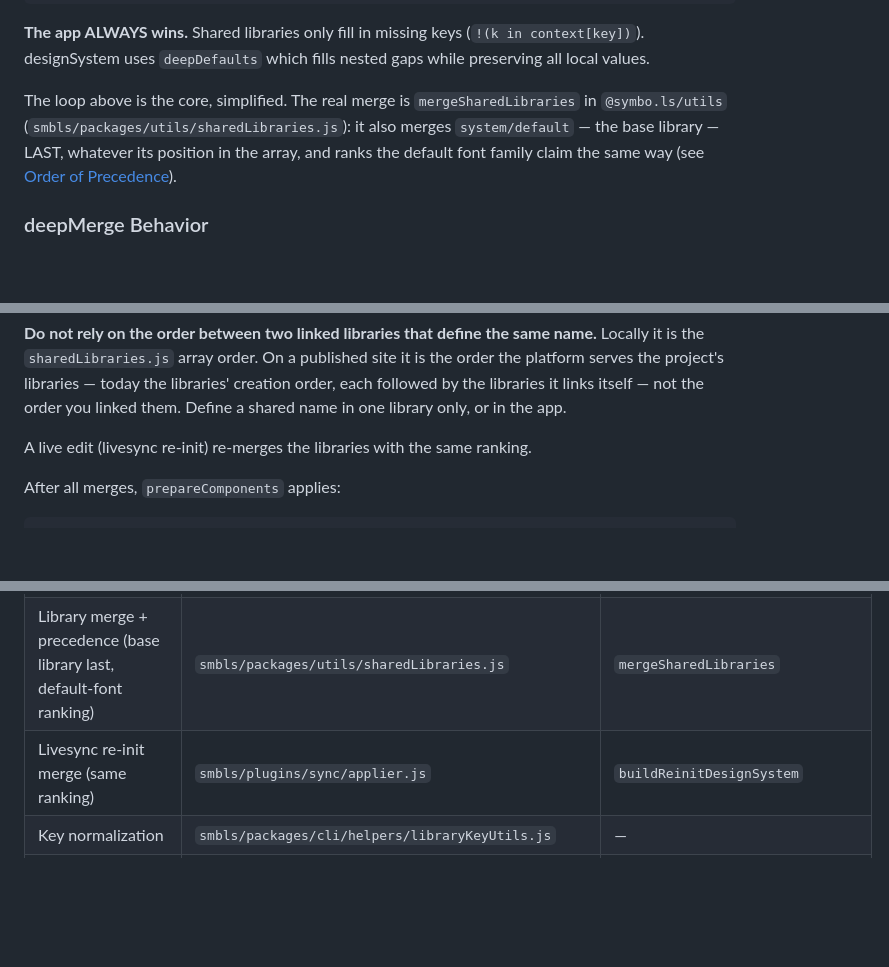
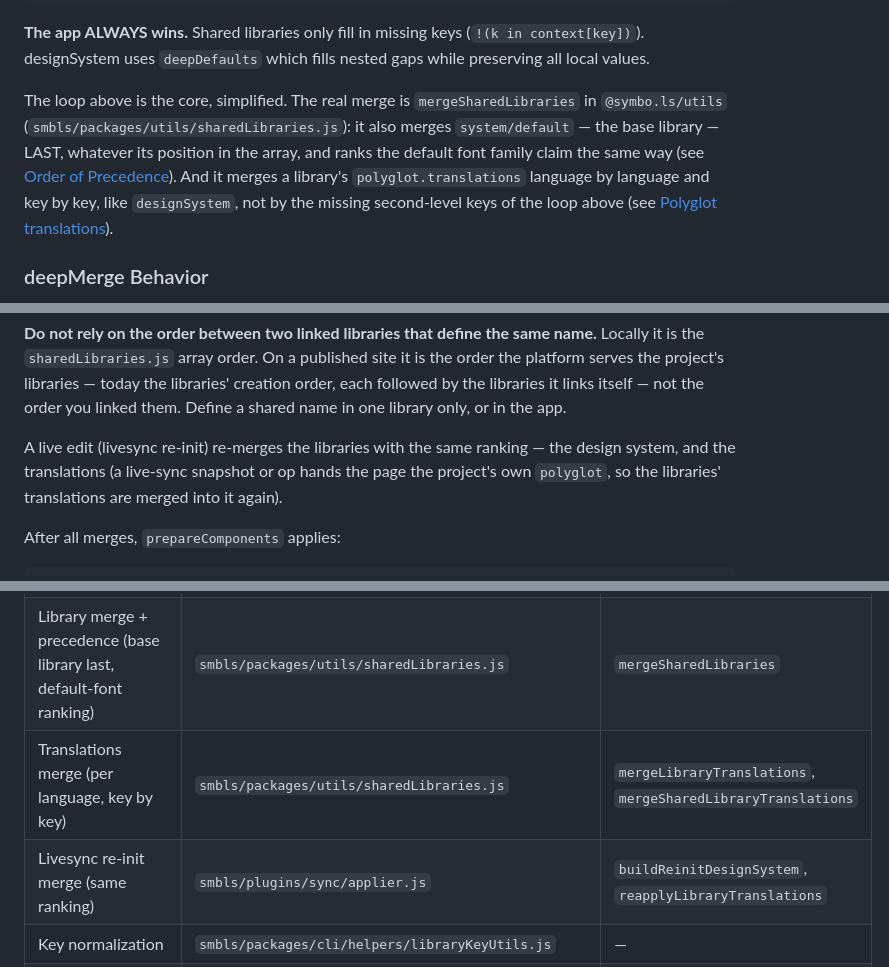
Before and after one commit to symbo-ls/symbols-mcp, a Markdown page: symbols_mcp/skills/SHARED_LIBRARIES.md, 3 parts joined by grey strips. Drawn GitHub-style; blank space fills up the shorter version.

```diff
--- a/symbols_mcp/skills/SHARED_LIBRARIES.md
+++ b/symbols_mcp/skills/SHARED_LIBRARIES.md
@@ -211,7 +211,7 @@ export const prepareSharedLibs = (context) => {
 
 **The app ALWAYS wins.** Shared libraries only fill in missing keys (`!(k in context[key])`). designSystem uses `deepDefaults` which fills nested gaps while preserving all local values.
 
-The loop above is the core, simplified. The real merge is `mergeSharedLibraries` in `@symbo.ls/utils` (`smbls/packages/utils/sharedLibraries.js`): it also merges `system/default` — the base library — LAST, whatever its position in the array, and ranks the default font family claim the same way (see [Order of Precedence](#order-of-precedence)).
+The loop above is the core, simplified. The real merge is `mergeSharedLibraries` in `@symbo.ls/utils` (`smbls/packages/utils/sharedLibraries.js`): it also merges `system/default` — the base library — LAST, whatever its position in the array, and ranks the default font family claim the same way (see [Order of Precedence](#order-of-precedence)). And it merges a library's `polyglot.translations` language by language and key by key, like `designSystem`, not by the missing second-level keys of the loop above (see [Polyglot translations](#polyglot-translations)).
 
 ### deepMerge Behavior
 
@@ -266,7 +266,7 @@ Framework defaults  (@symbo.ls/default-config design system; UIKit atoms in prep
 
 **Do not rely on the order between two linked libraries that define the same name.** Locally it is the `sharedLibraries.js` array order. On a published site it is the order the platform serves the project's libraries — today the libraries' creation order, each followed by the libraries it links itself — not the order you linked them. Define a shared name in one library only, or in the app.
 
-A live edit (livesync re-init) re-merges the libraries with the same ranking.
+A live edit (livesync re-init) re-merges the libraries with the same ranking — the design system, and the translations (a live-sync snapshot or op hands the page the project's own `polyglot`, so the libraries' translations are merged into it again).
 
 After all merges, `prepareComponents` applies:
 
@@ -471,7 +501,8 @@ prepareContext() {
 | overwriteShallow | `smbls/packages/utils/object.js` | 431-439 |
 | METHODS_EXL | `smbls/packages/utils/keys.js` | 147-152 |
 | Library merge + precedence (base library last, default-font ranking) | `smbls/packages/utils/sharedLibraries.js` | `mergeSharedLibraries` |
-| Livesync re-init merge (same ranking) | `smbls/plugins/sync/applier.js` | `buildReinitDesignSystem` |
+| Translations merge (per language, key by key) | `smbls/packages/utils/sharedLibraries.js` | `mergeLibraryTranslations`, `mergeSharedLibraryTranslations` |
+| Livesync re-init merge (same ranking) | `smbls/plugins/sync/applier.js` | `buildReinitDesignSystem`, `reapplyLibraryTranslations` |
 | Key normalization | `smbls/packages/cli/helpers/libraryKeyUtils.js` | — |
 | Config normalization (with `link`/`mode`) | `smbls/packages/cli/helpers/symbolsConfig.js` | `normalizeSharedLibrariesConfig` |
 | FS scaffolding (skips `mode:linked`) | `smbls/packages/cli/bin/fs.js` | `scaffoldSharedLibraries` |
```
Also changed, not shown: other parts of symbols_mcp/skills/SHARED_LIBRARIES.md (+30 -0 lines).
